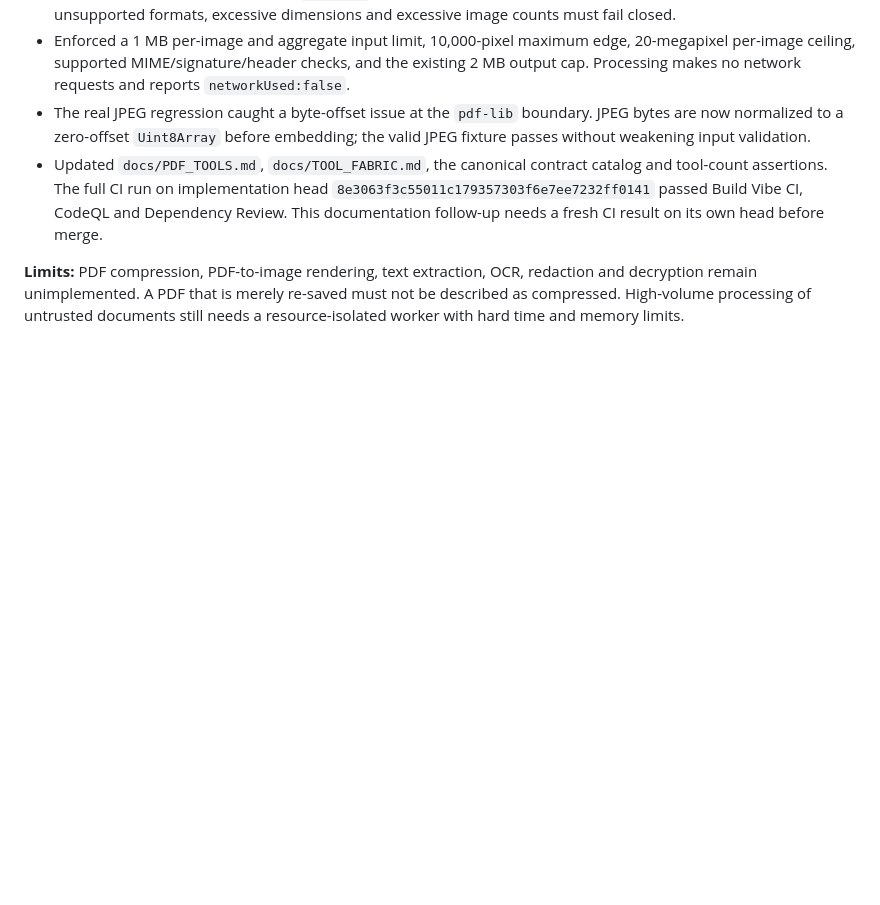
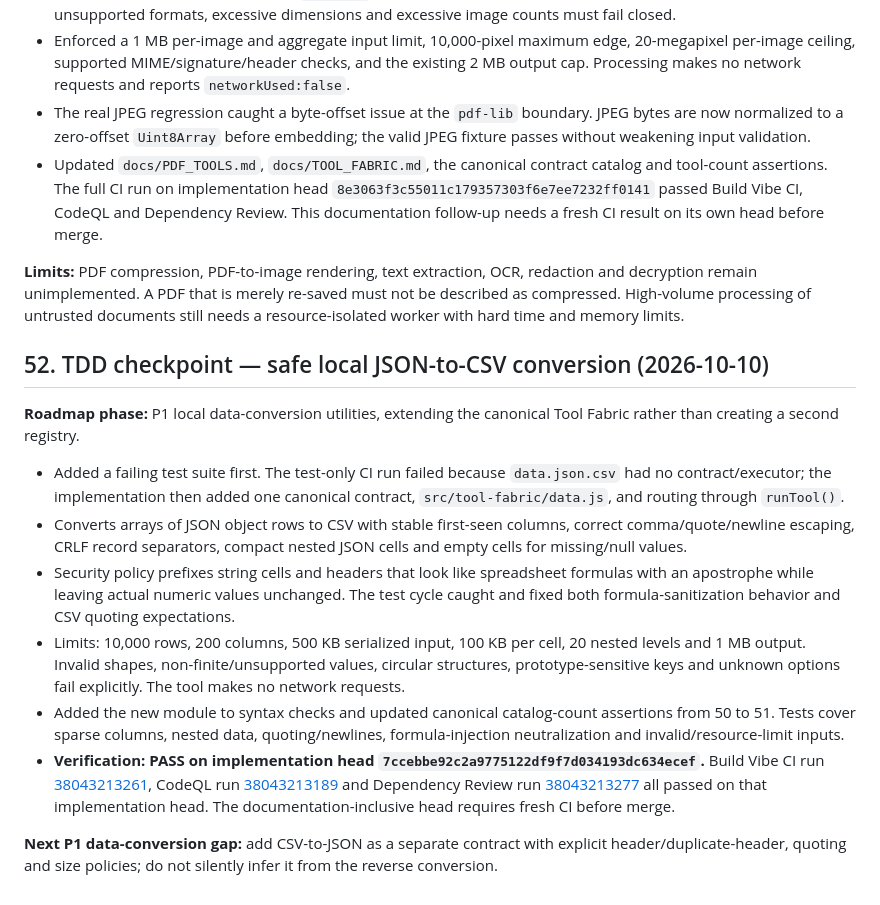
Before and after one commit to MuhammadAsimdeveloper/CodingVibes, a Markdown page: docs/BUILD_VIBE_LAUNCH_PLAN.md, the part around the change. Drawn GitHub-style; blank space fills up the shorter version.

Commit message:
docs: record JSON-to-CSV TDD and verification checkpoint

```diff
--- a/docs/BUILD_VIBE_LAUNCH_PLAN.md
+++ b/docs/BUILD_VIBE_LAUNCH_PLAN.md
@@ -1047,3 +1047,16 @@ The existing Tool Fabric now defines four bounded local PDF tools: `pdf.info`, `
 - Updated `docs/PDF_TOOLS.md`, `docs/TOOL_FABRIC.md`, the canonical contract catalog and tool-count assertions. The full CI run on implementation head `8e3063f3c55011c179357303f6e7ee7232ff0141` passed Build Vibe CI, CodeQL and Dependency Review. This documentation follow-up needs a fresh CI result on its own head before merge.
 
 **Limits:** PDF compression, PDF-to-image rendering, text extraction, OCR, redaction and decryption remain unimplemented. A PDF that is merely re-saved must not be described as compressed. High-volume processing of untrusted documents still needs a resource-isolated worker with hard time and memory limits.
+
+## 52. TDD checkpoint — safe local JSON-to-CSV conversion (2026-10-10)
+
+**Roadmap phase:** P1 local data-conversion utilities, extending the canonical Tool Fabric rather than creating a second registry.
+
+- Added a failing test suite first. The test-only CI run failed because `data.json.csv` had no contract/executor; the implementation then added one canonical contract, `src/tool-fabric/data.js`, and routing through `runTool()`.
+- Converts arrays of JSON object rows to CSV with stable first-seen columns, correct comma/quote/newline escaping, CRLF record separators, compact nested JSON cells and empty cells for missing/null values.
+- Security policy prefixes string cells and headers that look like spreadsheet formulas with an apostrophe while leaving actual numeric values unchanged. The test cycle caught and fixed both formula-sanitization behavior and CSV quoting expectations.
+- Limits: 10,000 rows, 200 columns, 500 KB serialized input, 100 KB per cell, 20 nested levels and 1 MB output. Invalid shapes, non-finite/unsupported values, circular structures, prototype-sensitive keys and unknown options fail explicitly. The tool makes no network requests.
+- Added the new module to syntax checks and updated canonical catalog-count assertions from 50 to 51. Tests cover sparse columns, nested data, quoting/newlines, formula-injection neutralization and invalid/resource-limit inputs.
+- **Verification: PASS on implementation head `7ccebbe92c2a9775122df9f7d034193dc634ecef`.** Build Vibe CI run [38043213261](https://github.com/MuhammadAsimdeveloper/CodingVibes/actions/runs/38043213261), CodeQL run [38043213189](https://github.com/MuhammadAsimdeveloper/CodingVibes/actions/runs/38043213189) and Dependency Review run [38043213277](https://github.com/MuhammadAsimdeveloper/CodingVibes/actions/runs/38043213277) all passed on that implementation head. The documentation-inclusive head requires fresh CI before merge.
+
+**Next P1 data-conversion gap:** add CSV-to-JSON as a separate contract with explicit header/duplicate-header, quoting and size policies; do not silently infer it from the reverse conversion.
```
